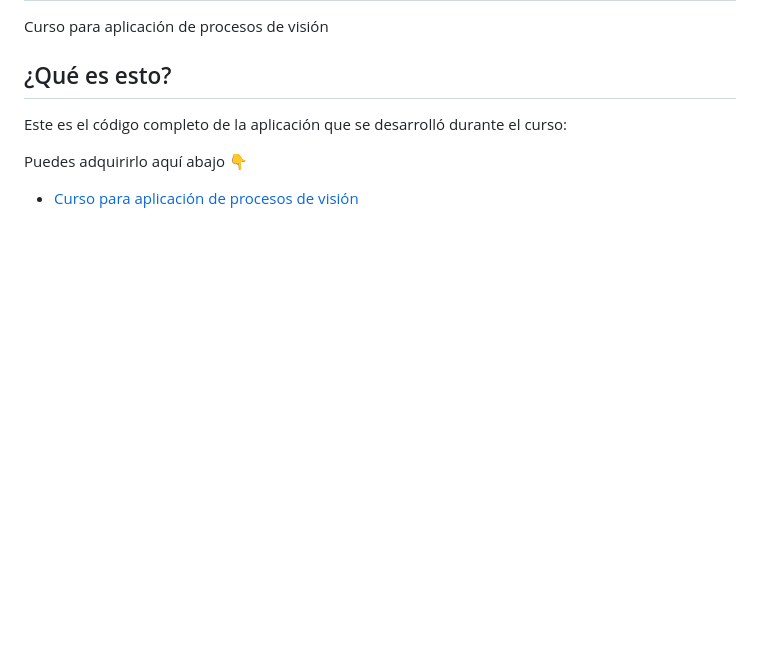
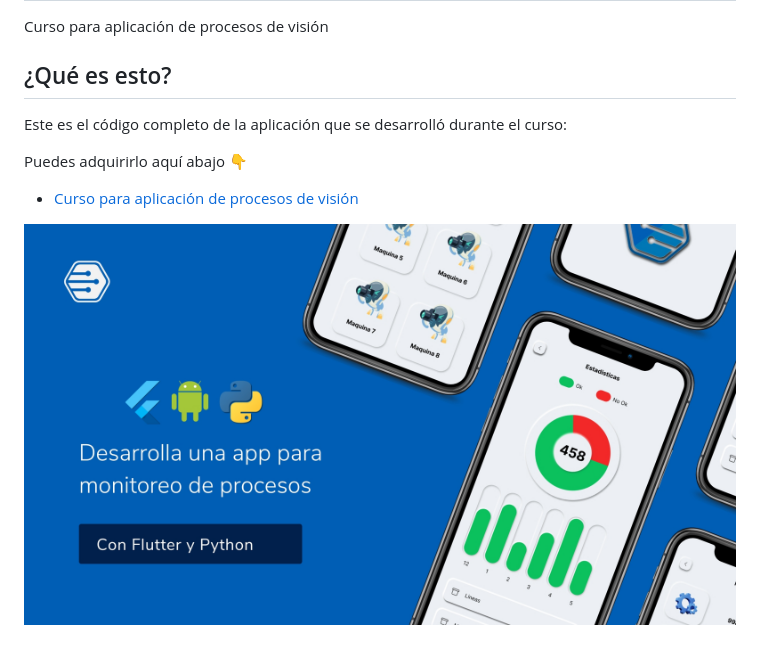
Before and after one commit to IsselCode/Visiony---Desarrolla-una-app-para-monitoreo-de-procesos, a Markdown page: README.md, the part around the change. Drawn GitHub-style; pictures changed too: assets/readme/readme.jpg (added); blank space fills up the shorter version.

Commit message:
imagen al readme

```diff
--- a/README.md
+++ b/README.md
@@ -9,3 +9,5 @@ Este es el código completo de la aplicación que se desarrolló durante el curs
 Puedes adquirirlo aquí abajo 👇
 
 - [Curso para aplicación de procesos de visión](https://academia.tinoreste.com/courses/desarrolla-una-app-para-monitoreo-de-procesosenfocada-a-vision-artificial/)
+
+![](assets/readme/readme.jpg)
```
